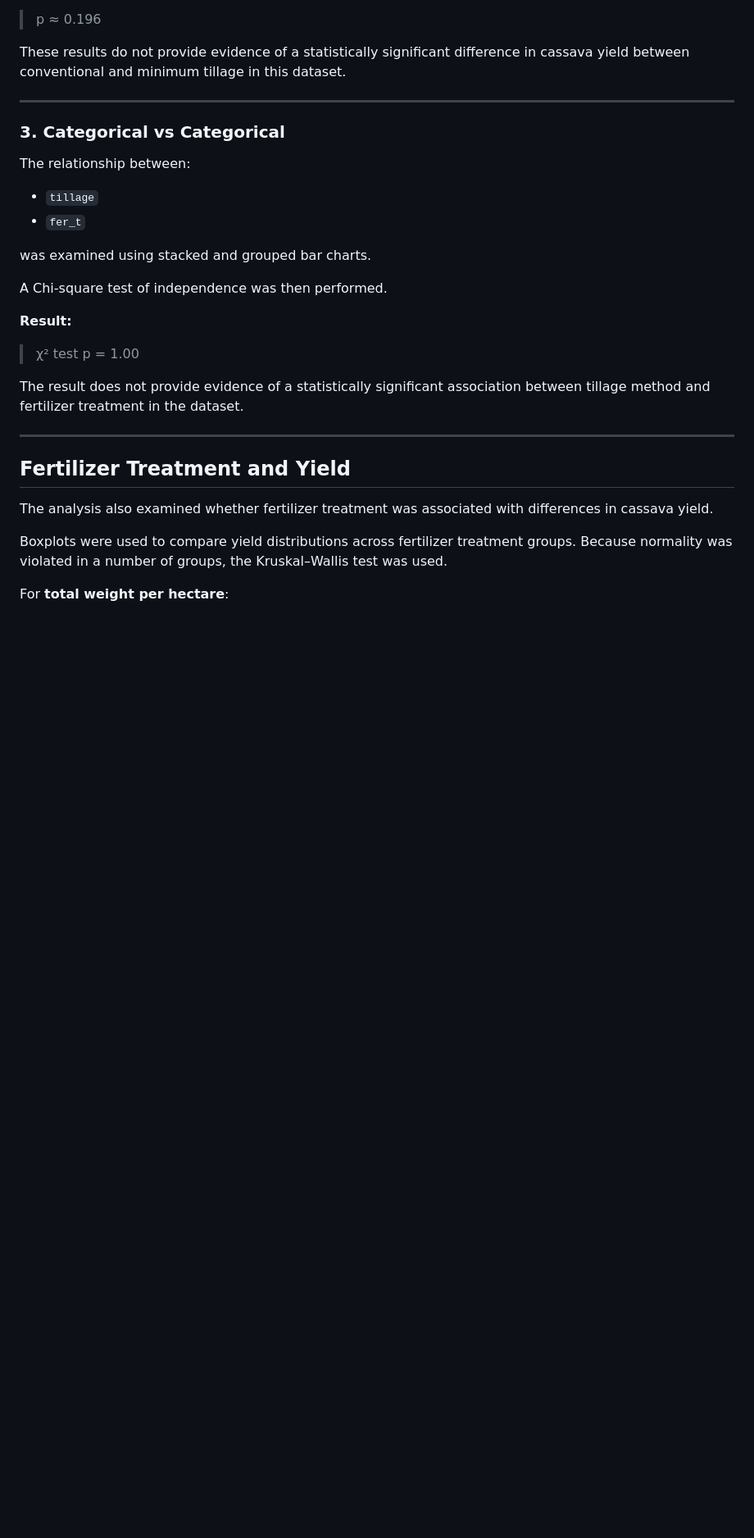
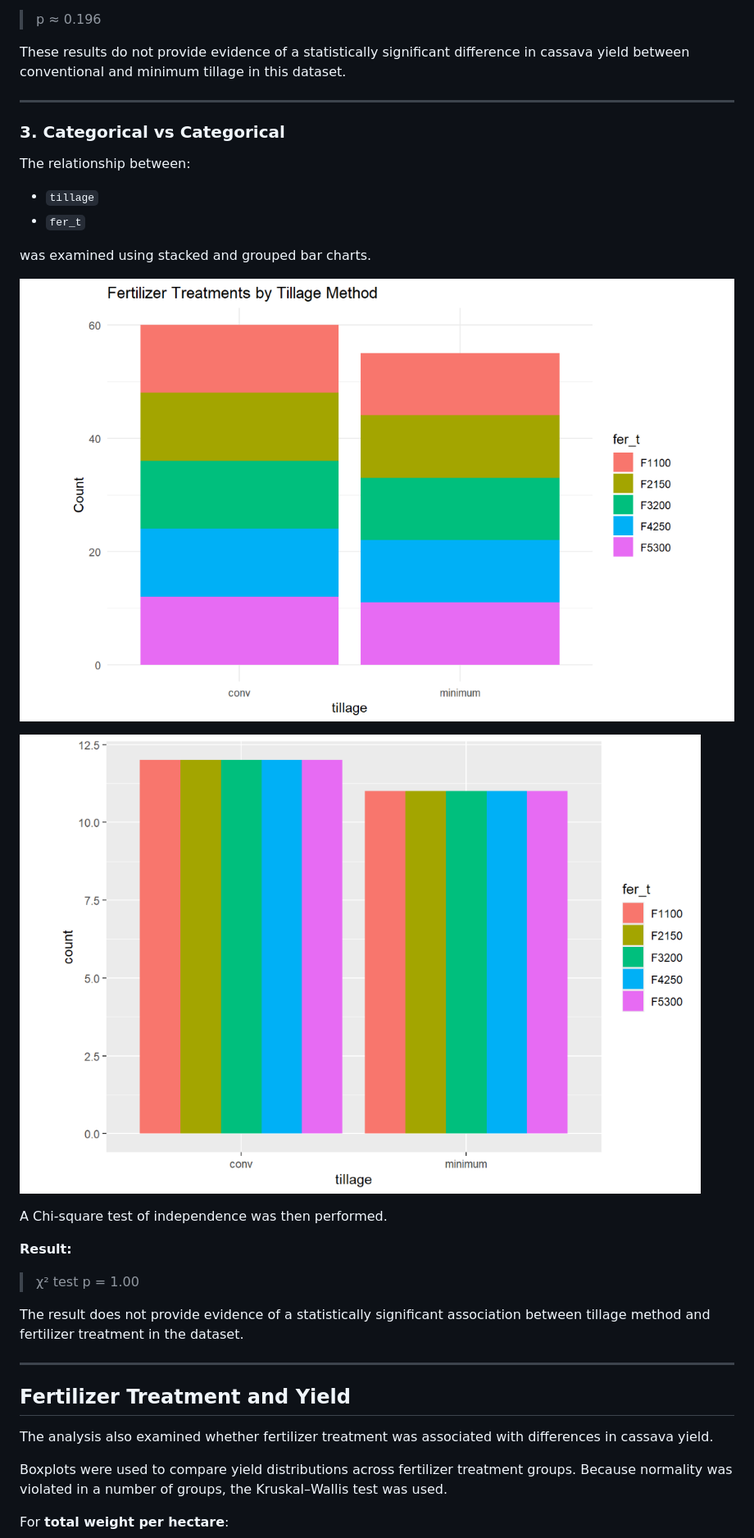
Before and after one commit to timomugishan8-ai/Cassava-yield-statistical-analysis, a Markdown page: README.md, the part around one of its changes. Shown at 82% size. Rendered like a GitHub page; blank space fills up the shorter version.

Commit message:
Add images of findings to the README file

```diff
--- a/README.md
+++ b/README.md
@@ -116,6 +120,10 @@ The relationship between:
 * `fer_t`
 
 was examined using stacked and grouped bar charts.
+
+![Stacked Bar chart findings](Output/stackedbar.png)
+
+![Grouped Bar chart findings](Output/groupedbar.png)
 
 A Chi-square test of independence was then performed.
 
```
Also changed, not shown: other parts of README.md (+4 -0 lines).
